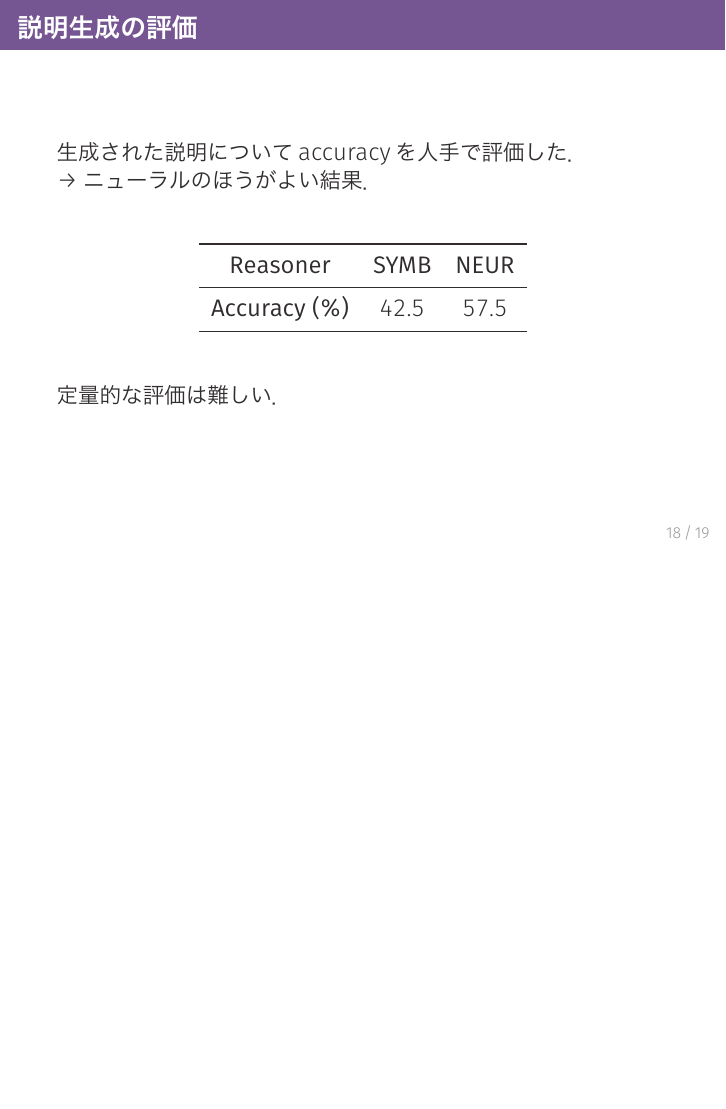
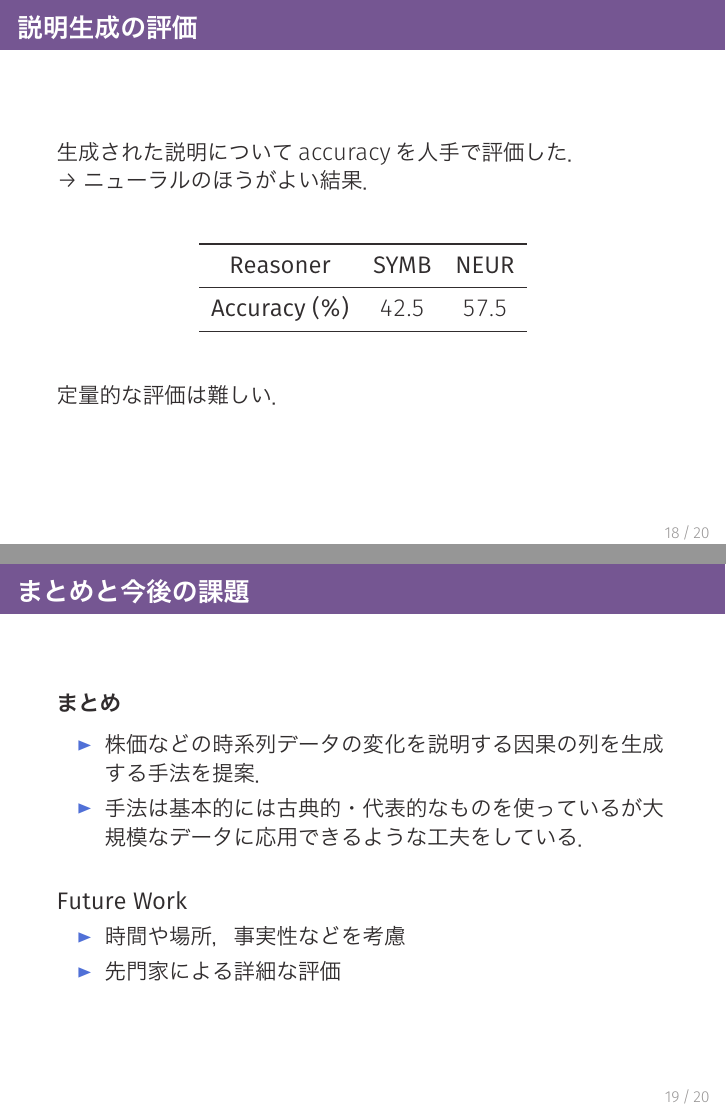
Before and after one commit to pecorarista/documents, LaTeX slides (SNLP/2017/slide.tex): page 19 of 21 before the commit and pages 19 and 20 of 22 after it, the two joined at a grey line, the shorter picture padded with empty space. The pictures show the PDF file SNLP/2017/slide.pdf that the author committed with the source.

Commit message:
Update slides

```diff
--- a/SNLP/2017/slide.tex
+++ b/SNLP/2017/slide.tex
@@ -566,6 +566,28 @@
 \end{frame}
 
 \begin{frame}
+    \frametitle{まとめと今後の課題}
+    \textbf{まとめ}
+
+    \begin{itemize}
+        \item 株価などの時系列データの変化を
+            説明する因果の列を生成する手法を提案．
+
+        \item 手法は基本的には古典的・代表的な
+            ものを使っているが大規模なデータに応用できるような
+            工夫をしている．
+    \end{itemize}
+
+    \bigskip
+
+    \textbf{Future Work}
+    \begin{itemize}
+        \item 時間や場所，事実性などを考慮
+        \item 先門家による詳細な評価
+    \end{itemize}
+\end{frame}
+
+\begin{frame}
     \frametitle{感想}
     \setlength{\leftmargini}{1em}
     \begin{itemize}
```
Also changed, not shown: SNLP/2017/slide.pdf, SNLP/2017/slide.tex (1 more changed lines).
